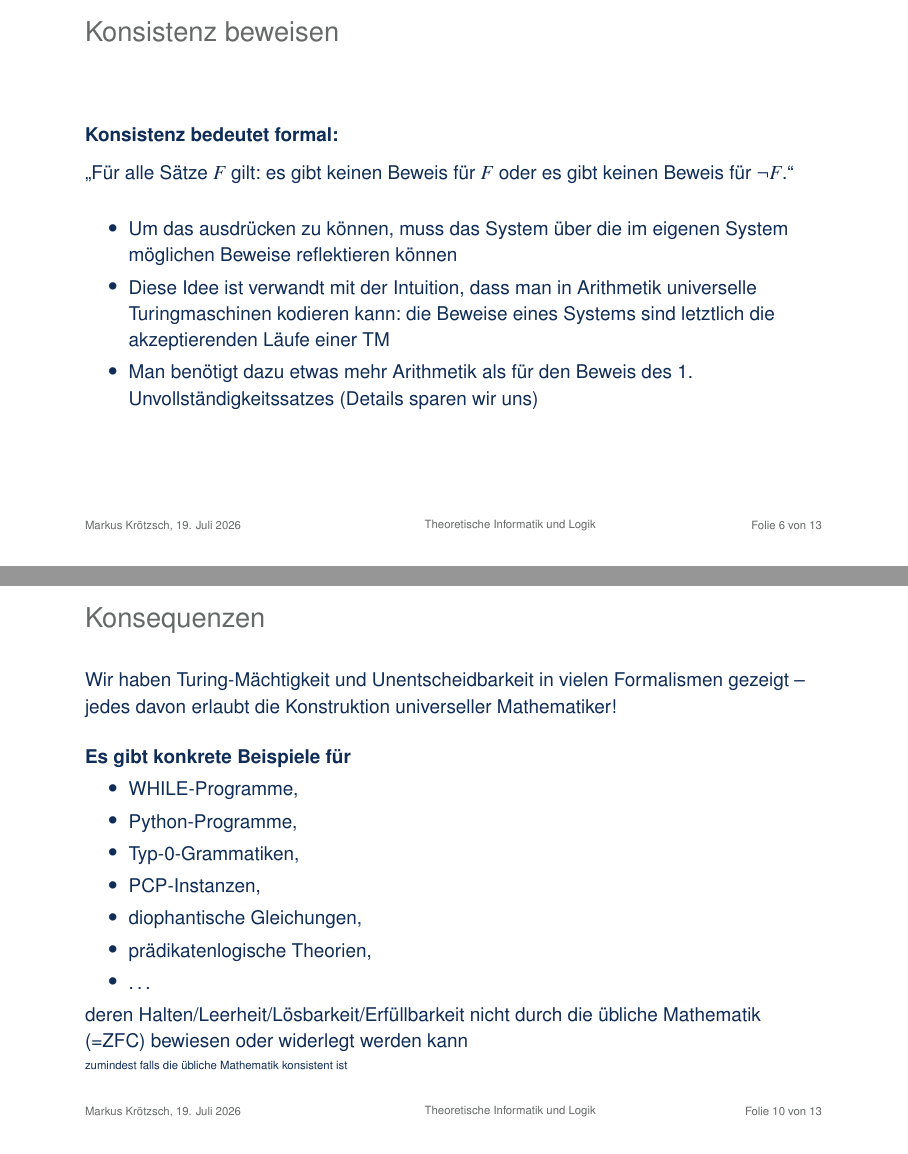
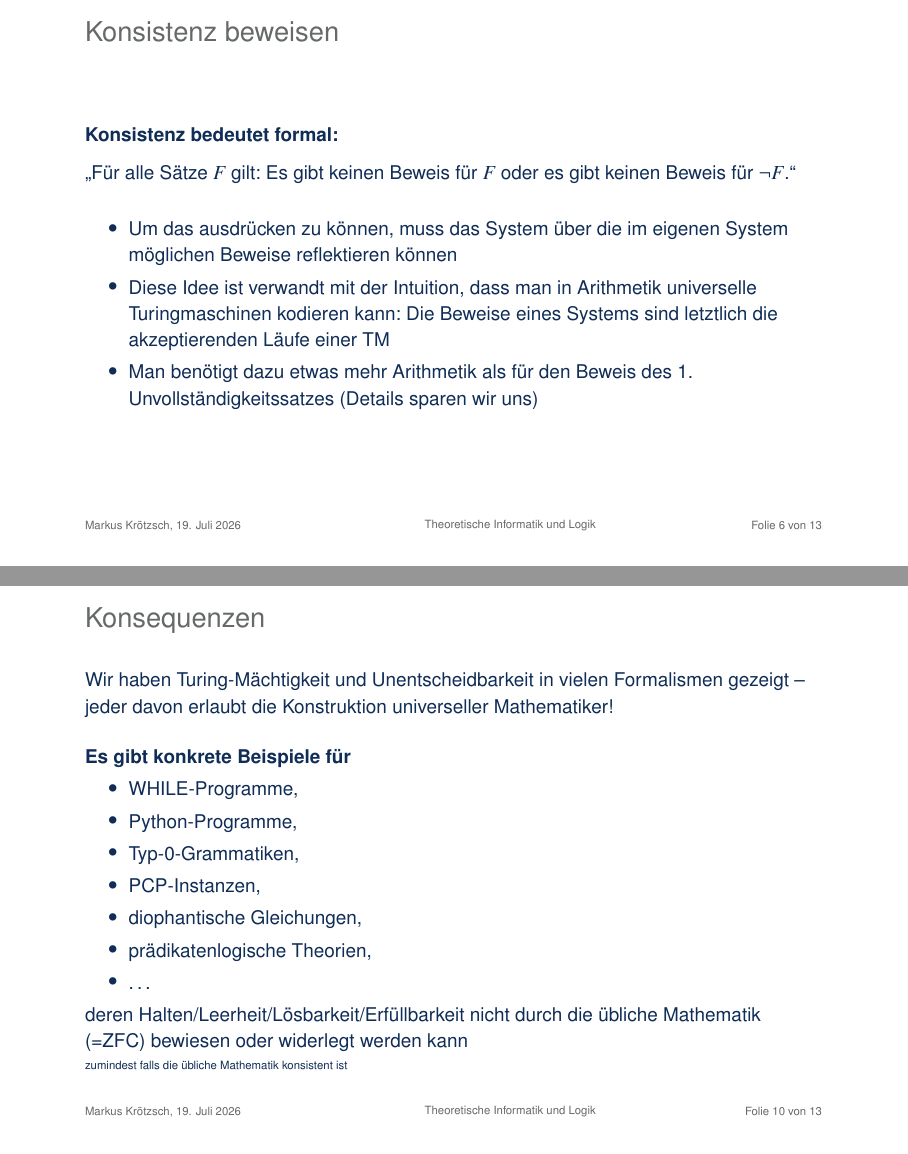
Before and after one commit to knowsys/TheoLog, LaTeX slides (Vorlesungen/lecture-24.tex): pages 7 and 18 of 26, joined at a grey line. Compiled offline with pdfLaTeX.

Commit message:
fix typos in v24

```diff
--- a/Vorlesungen/lecture-24.tex
+++ b/Vorlesungen/lecture-24.tex
@@ -64,12 +64,12 @@ dargestellt werden kann, kann nicht seine eigene Konsistenz \\beweisen.
 
 \emph{Konsistenz bedeutet formal:}\medskip
 
-"`Für alle Sätze $F$ gilt: es gibt keinen Beweis für $F$ oder es gibt keinen Beweis für $\neg F$."'
+"`Für alle Sätze $F$ gilt: Es gibt keinen Beweis für $F$ oder es gibt keinen Beweis für $\neg F$."'
 \bigskip
 
 \begin{itemize}
 \item Um das ausdrücken zu können, muss das System über die im eigenen System möglichen Beweise reflektieren können
-\item Diese Idee ist verwandt mit der Intuition, dass man in Arithmetik universelle Turingmaschinen kodieren kann: die Beweise eines Systems sind letztlich die akzeptierenden Läufe einer TM
+\item Diese Idee ist verwandt mit der Intuition, dass man in Arithmetik universelle Turingmaschinen kodieren kann: Die Beweise eines Systems sind letztlich die akzeptierenden Läufe einer TM
 \item Man benötigt dazu etwas mehr Arithmetik als für den Beweis des 1. Unvollständigkeitssatzes (Details sparen wir uns)
 \end{itemize}
 
@@ -140,7 +140,7 @@ Oder: "`Hilberts Programm als Turingmaschine"'
 
 \begin{frame}\frametitle{Konsequenzen}
 
-Wir haben Turing-Mächtigkeit und Unentscheidbarkeit in vielen Formalismen gezeigt -- jedes davon erlaubt die Konstruktion universeller Mathematiker!
+Wir haben Turing-Mächtigkeit und Unentscheidbarkeit in vielen Formalismen gezeigt -- jeder davon erlaubt die Konstruktion universeller Mathematiker!
 \bigskip
 
 \emph{Es gibt konkrete Beispiele für}
```
Also changed, not shown: Vorlesungen/lecture-24.tex (10 more changed lines).
